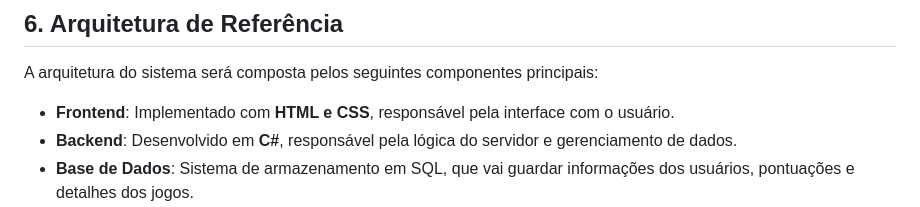
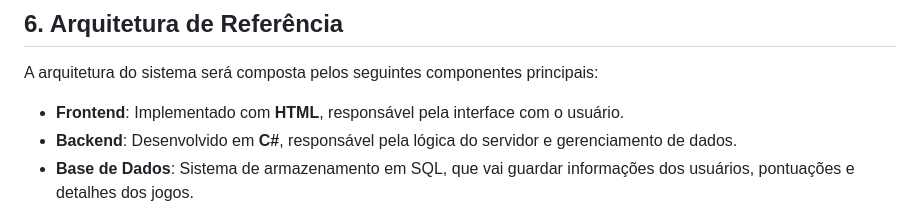
Before and after one commit to Dracu0/ESTG-ESII-Arcadia, a Markdown page: Pasta Documentos/DocVisao.md, the part around the change. Rendered like a GitHub page.

```diff
--- a/Pasta Documentos/DocVisao.md
+++ b/Pasta Documentos/DocVisao.md
@@ -47,7 +47,7 @@ O site de minijogos poderá ser utilizado em diversos contextos e ambientes, com
 
 ## 6. Arquitetura de Referência
 A arquitetura do sistema será composta pelos seguintes componentes principais:
-- **Frontend**: Implementado com **HTML e CSS**, responsável pela interface com o usuário.
+- **Frontend**: Implementado com **HTML**, responsável pela interface com o usuário.
 - **Backend**: Desenvolvido em **C#**, responsável pela lógica do servidor e gerenciamento de dados.
 - **Base de Dados**: Sistema de armazenamento em SQL, que vai guardar informações dos usuários, pontuações e detalhes dos jogos.
 - **Low Code Integration**: Uso de **Outsystems** para construção e manutenção rápida de partes do sistema.
```
